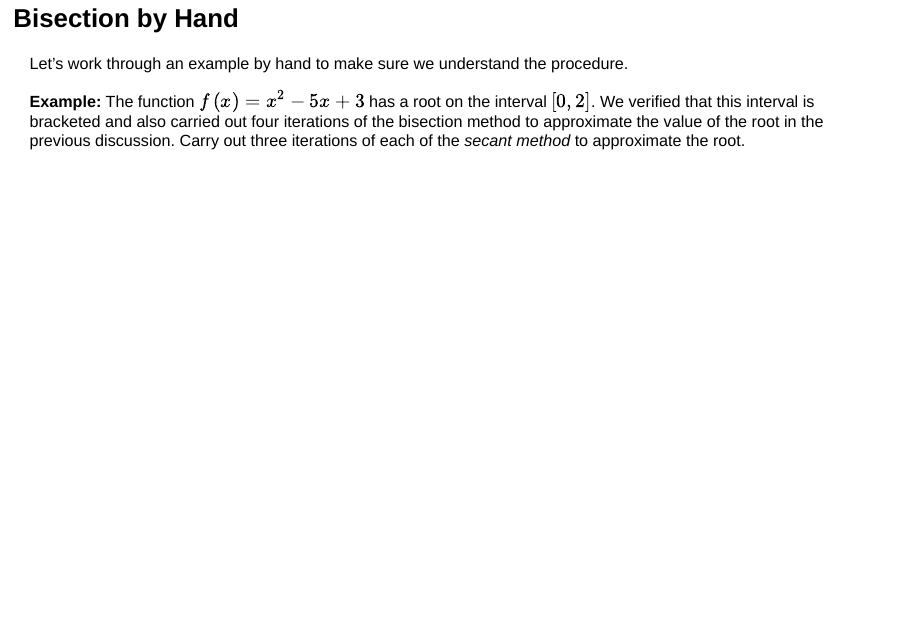
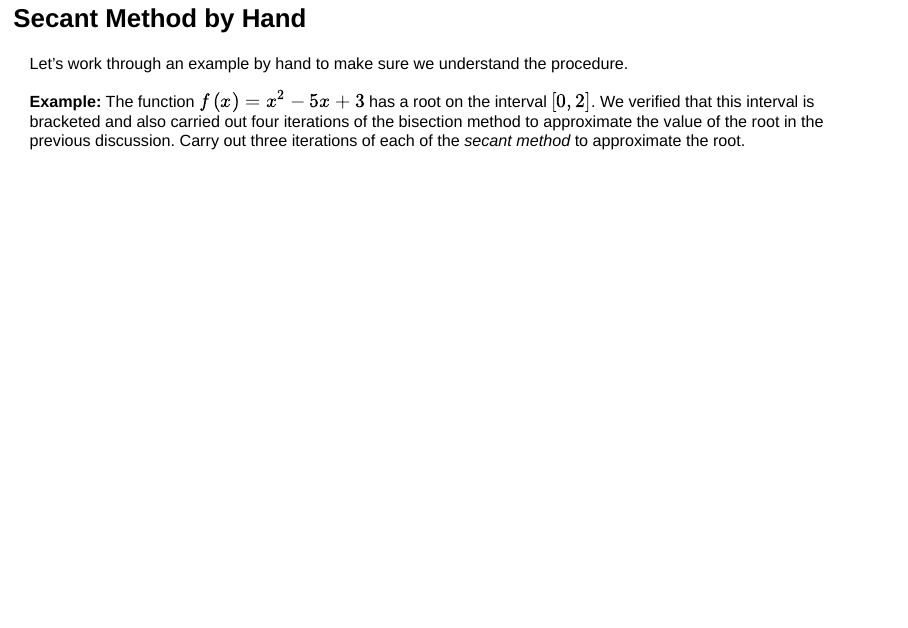
Before and after one commit to agmath/NumericalMethodsCourse, a Quarto document (Slides/D16_LinearInterpolation.qmd): page 9 of 45. Rendered offline with R 4.5, knitr and Pandoc in place of Quarto, with nearby package versions; drawn as Slidy slides in place of the format the file asks for.

Commit message:
Fix slide title

```diff
--- a/Slides/D16_LinearInterpolation.qmd
+++ b/Slides/D16_LinearInterpolation.qmd
@@ -457,7 +457,7 @@ plt.show()
 
 ::::
 
-## Bisection by Hand
+## Secant Method by Hand
 
 :::{.fragment}
 
```
Also changed, not shown: Slides/D16_LinearInterpolation.html, Slides/D16_LinearInterpolation.qmd (2 more changed lines).
